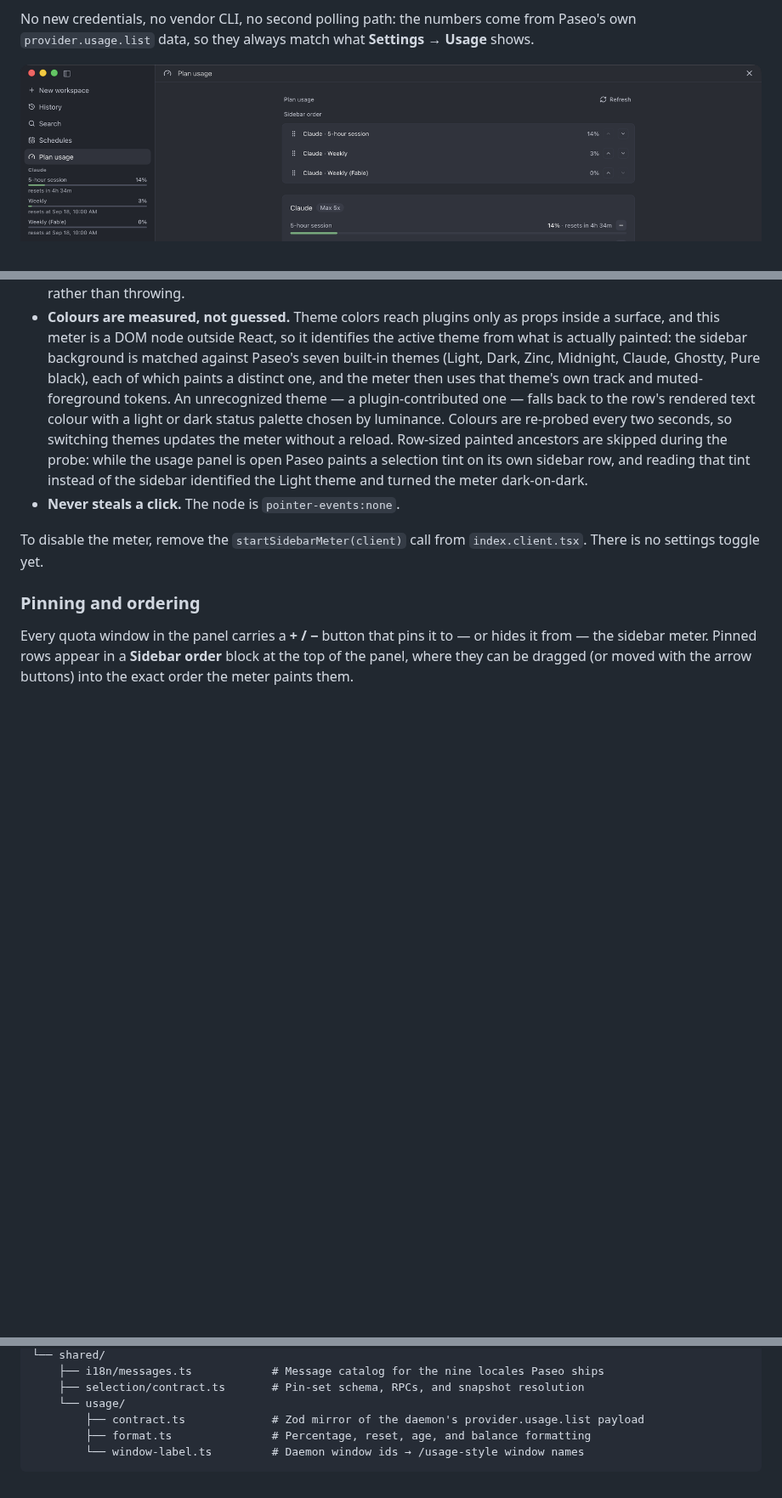
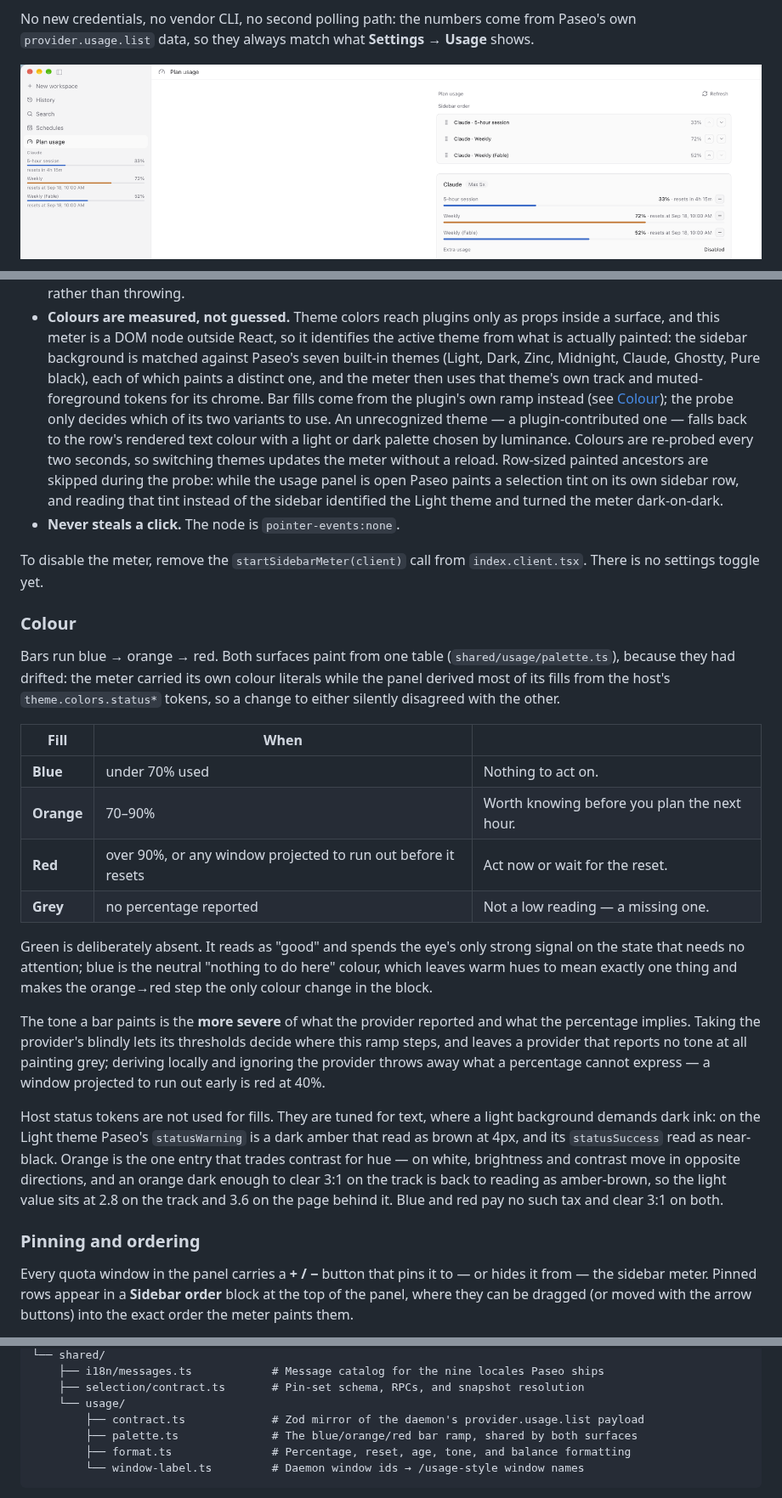
Before and after one commit to RUIIIOVO/paseo-usage-sidebar, a Markdown page: README.md, 3 parts joined by grey strips. Shown at 85% size. GitHub-like rendering; pictures changed too: images/overview.png; folded sections open; blank space fills up the shorter version.

````diff
--- a/README.md
+++ b/README.md
@@ -128,9 +133,10 @@ Consequences:
   and this meter is a DOM node outside React, so it identifies the active theme from what is
   actually painted: the sidebar background is matched against Paseo's seven built-in themes (Light,
   Dark, Zinc, Midnight, Claude, Ghostty, Pure black), each of which paints a distinct one, and the
-  meter then uses that theme's own track and muted-foreground tokens. An unrecognized theme — a
-  plugin-contributed one — falls back to the row's rendered text colour with a light or dark status
-  palette chosen by luminance. Colours are re-probed every two seconds, so switching themes updates
+  meter then uses that theme's own track and muted-foreground tokens for its chrome. Bar fills come
+  from the plugin's own ramp instead (see [Colour](#colour)); the probe only decides which of its
+  two variants to use. An unrecognized theme — a plugin-contributed one — falls back to the row's
+  rendered text colour with a light or dark palette chosen by luminance. Colours are re-probed every two seconds, so switching themes updates
   the meter without a reload. Row-sized painted ancestors are skipped during the probe: while the
   usage panel is open Paseo paints a selection tint on its own sidebar row, and reading that tint
   instead of the sidebar identified the Light theme and turned the meter dark-on-dark.
@@ -140,6 +146,36 @@ To disable the meter, remove the `startSidebarMeter(client)` call from `index.cl
 There is no settings toggle yet.
 
 </details>
+
+### Colour
+
+Bars run blue → orange → red. Both surfaces paint from one table (`shared/usage/palette.ts`),
+because they had drifted: the meter carried its own colour literals while the panel derived most of
+its fills from the host's `theme.colors.status*` tokens, so a change to either silently disagreed
+with the other.
+
+| Fill | When | |
+| --- | --- | --- |
+| **Blue** | under 70% used | Nothing to act on. |
+| **Orange** | 70–90% | Worth knowing before you plan the next hour. |
+| **Red** | over 90%, or any window projected to run out before it resets | Act now or wait for the reset. |
+| **Grey** | no percentage reported | Not a low reading — a missing one. |
+
+Green is deliberately absent. It reads as "good" and spends the eye's only strong signal on the
+state that needs no attention; blue is the neutral "nothing to do here" colour, which leaves warm
+hues to mean exactly one thing and makes the orange→red step the only colour change in the block.
+
+The tone a bar paints is the **more severe** of what the provider reported and what the percentage
+implies. Taking the provider's blindly lets its thresholds decide where this ramp steps, and leaves
+a provider that reports no tone at all painting grey; deriving locally and ignoring the provider
+throws away what a percentage cannot express — a window projected to run out early is red at 40%.
+
+Host status tokens are not used for fills. They are tuned for text, where a light background demands
+dark ink: on the Light theme Paseo's `statusWarning` is a dark amber that read as brown at 4px, and
+its `statusSuccess` read as near-black. Orange is the one entry that trades contrast for hue — on
+white, brightness and contrast move in opposite directions, and an orange dark enough to clear 3:1
+on the track is back to reading as amber-brown, so the light value sits at 2.8 on the track and 3.6
+on the page behind it. Blue and red pay no such tax and clear 3:1 on both.
 
 ### Pinning and ordering
 
@@ -256,7 +292,8 @@ Read this before trusting the plugin — Paseo plugins are unsandboxed by design
     ├── selection/contract.ts       # Pin-set schema, RPCs, and snapshot resolution
     └── usage/
         ├── contract.ts             # Zod mirror of the daemon's provider.usage.list payload
-        ├── format.ts               # Percentage, reset, age, and balance formatting
+        ├── palette.ts              # The blue/orange/red bar ramp, shared by both surfaces
+        ├── format.ts               # Percentage, reset, age, tone, and balance formatting
         └── window-label.ts         # Daemon window ids → /usage-style window names
 ```
 
````
Also changed, not shown: other parts of README.md (+13 -8 lines), README.zh-CN.md (+41 -10 lines), images/sidebar-meter-dark.png (added), images/sidebar-meter.png, images/usage-panel.png.
